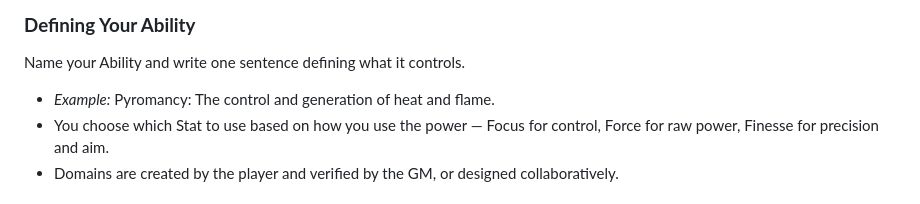
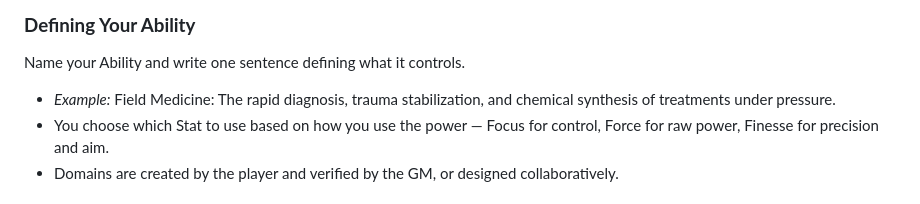
Before and after one commit to Mizan-muf/Very-Basic-RPG--VBG-, a Markdown page: Very Basic RPG (VBG).md, the part around the change. Drawn GitHub-style.

Commit message:
Update domain definition example to survival field medicine

```diff
--- a/Very Basic RPG (VBG).md
+++ b/Very Basic RPG (VBG).md
@@ -102,7 +102,7 @@ Gear is primarily **flavour**. Items have no mechanical stats unless the GM desi
 
 Name your Ability and write one sentence defining what it controls.
 
-* *Example:* Pyromancy: The control and generation of heat and flame.
+* *Example:* Field Medicine: The rapid diagnosis, trauma stabilization, and chemical synthesis of treatments under pressure.
 * You choose which Stat to use based on how you use the power — Focus for control, Force for raw power, Finesse for precision and aim.
 * Domains are created by the player and verified by the GM, or designed collaboratively.
 
```
